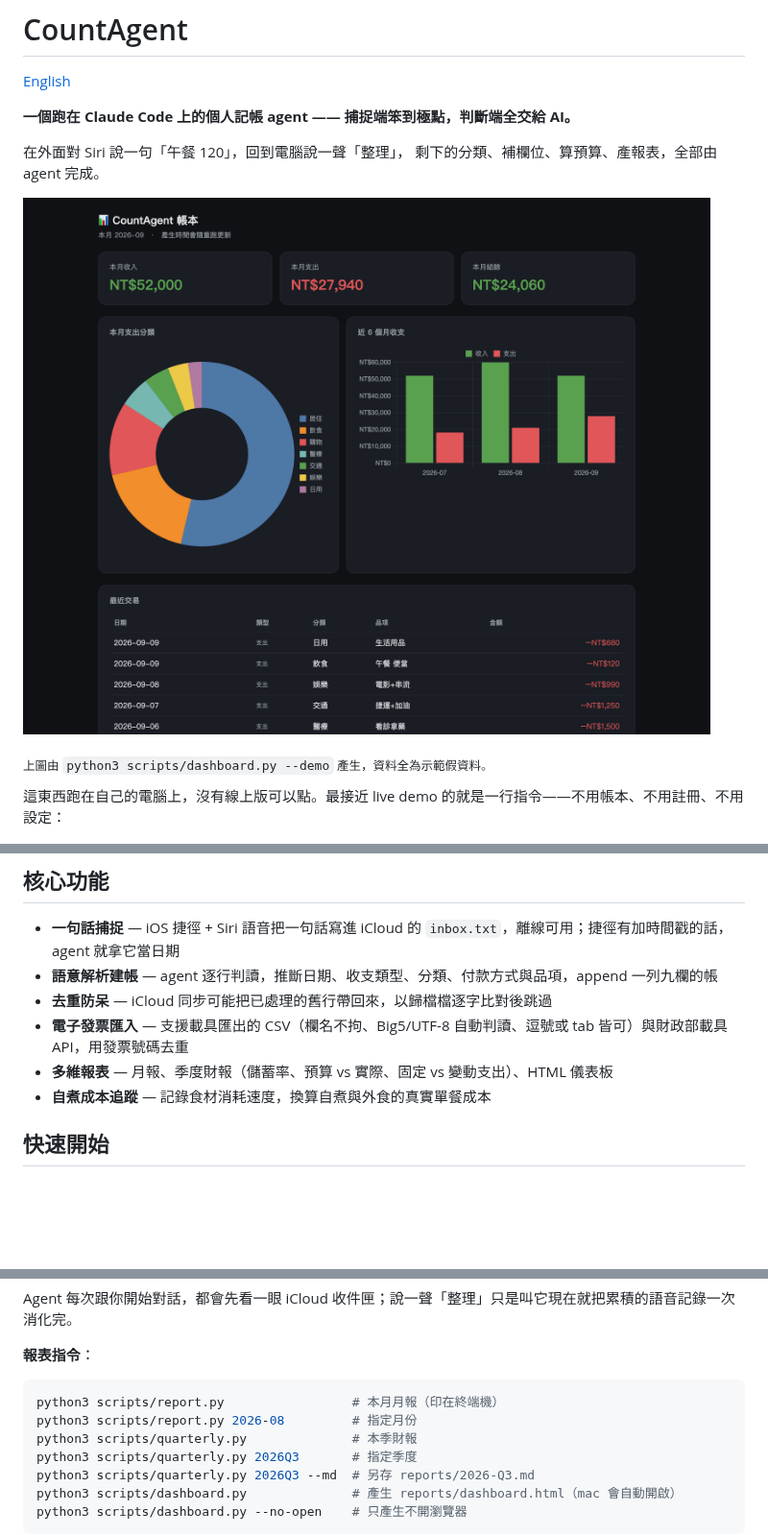
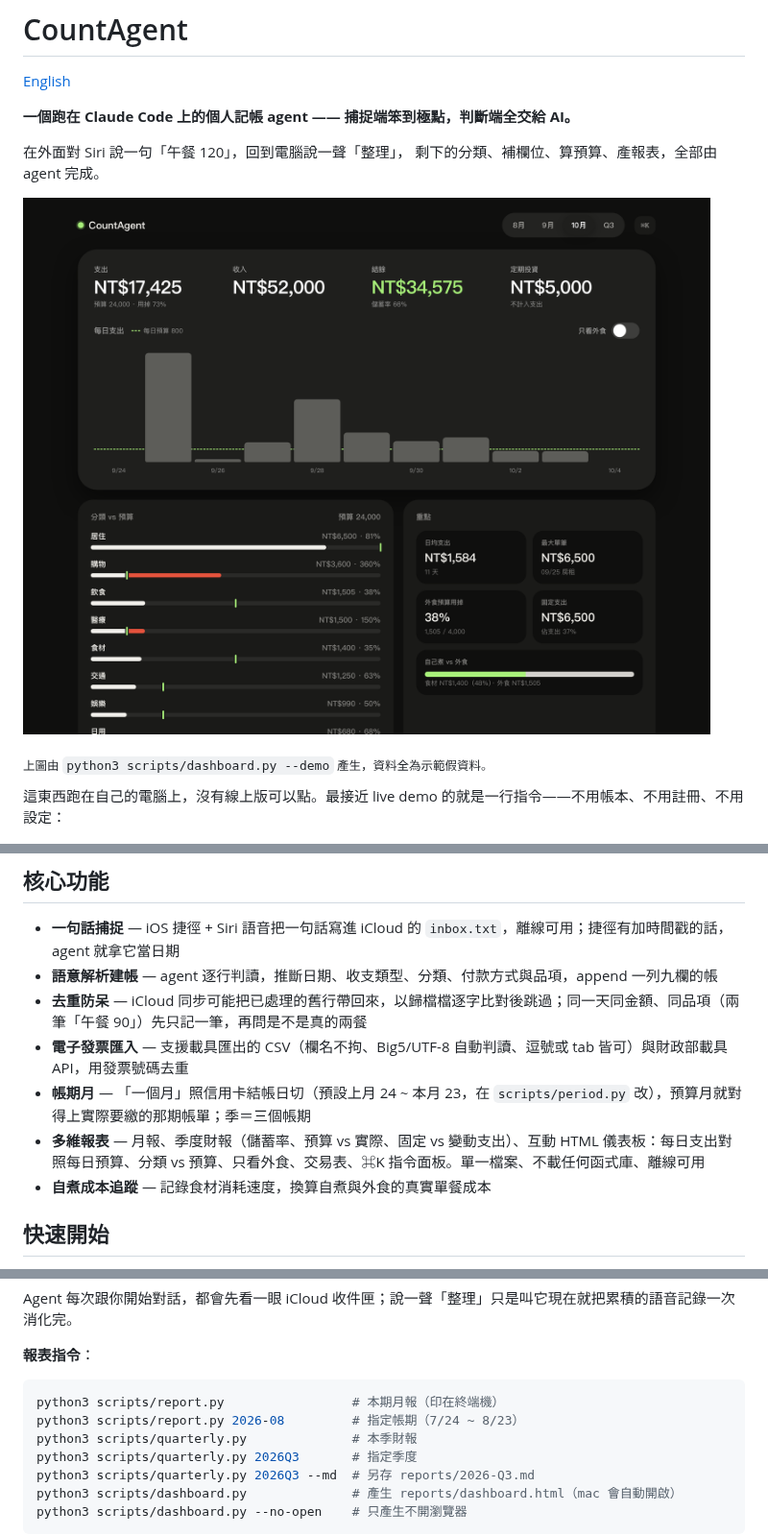
Before and after one commit to seanlu2006/CountAgent, a Markdown page: README.zh-TW.md, 3 parts joined by grey strips. Shown at 96% size. Rendered like a GitHub page; pictures changed too: docs/dashboard.png; blank space fills up the shorter version.

````diff
--- a/README.zh-TW.md
+++ b/README.zh-TW.md
@@ -76,9 +76,10 @@ Agent 的完整行為定義寫在 [`CLAUDE.md`](CLAUDE.md)（164 行、約 8.5 K
 
 - **一句話捕捉** — iOS 捷徑 + Siri 語音把一句話寫進 iCloud 的 `inbox.txt`，離線可用；捷徑有加時間戳的話，agent 就拿它當日期
 - **語意解析建帳** — agent 逐行判讀，推斷日期、收支類型、分類、付款方式與品項，append 一列九欄的帳
-- **去重防呆** — iCloud 同步可能把已處理的舊行帶回來，以歸檔檔逐字比對後跳過
+- **去重防呆** — iCloud 同步可能把已處理的舊行帶回來，以歸檔檔逐字比對後跳過；同一天同金額、同品項（兩筆「午餐 90」）先只記一筆，再問是不是真的兩餐
 - **電子發票匯入** — 支援載具匯出的 CSV（欄名不拘、Big5/UTF-8 自動判讀、逗號或 tab 皆可）與財政部載具 API，用發票號碼去重
-- **多維報表** — 月報、季度財報（儲蓄率、預算 vs 實際、固定 vs 變動支出）、HTML 儀表板
+- **帳期月** — 「一個月」照信用卡結帳日切（預設上月 24 ~ 本月 23，在 `scripts/period.py` 改），預算月就對得上實際要繳的那期帳單；季＝三個帳期
+- **多維報表** — 月報、季度財報（儲蓄率、預算 vs 實際、固定 vs 變動支出）、互動 HTML 儀表板：每日支出對照每日預算、分類 vs 預算、只看外食、交易表、⌘K 指令面板。單一檔案、不載任何函式庫、離線可用
 - **自煮成本追蹤** — 記錄食材消耗速度，換算自煮與外食的真實單餐成本
 
 ## 快速開始
@@ -122,8 +123,8 @@ Agent 每次跟你開始對話，都會先看一眼 iCloud 收件匣；說一聲
 **報表指令**：
 
 ```bash
-python3 scripts/report.py                 # 本月月報（印在終端機）
-python3 scripts/report.py 2026-08         # 指定月份
+python3 scripts/report.py                 # 本期月報（印在終端機）
+python3 scripts/report.py 2026-08         # 指定帳期（7/24 ~ 8/23）
 python3 scripts/quarterly.py              # 本季財報
 python3 scripts/quarterly.py 2026Q3       # 指定季度
 python3 scripts/quarterly.py 2026Q3 --md  # 另存 reports/2026-Q3.md
````
Also changed, not shown: other parts of README.zh-TW.md (+4 -4 lines), CLAUDE.md (+3 -3 lines), README.md (+9 -8 lines), 1 other file.
